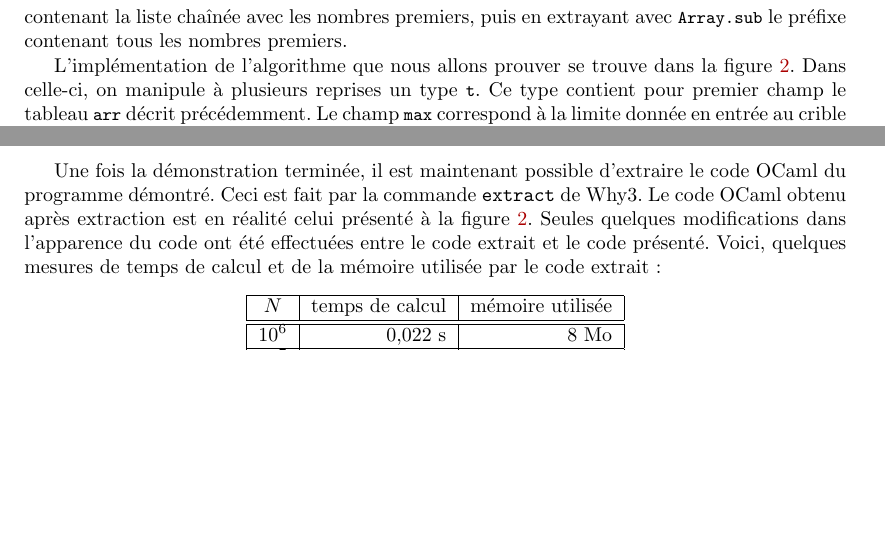
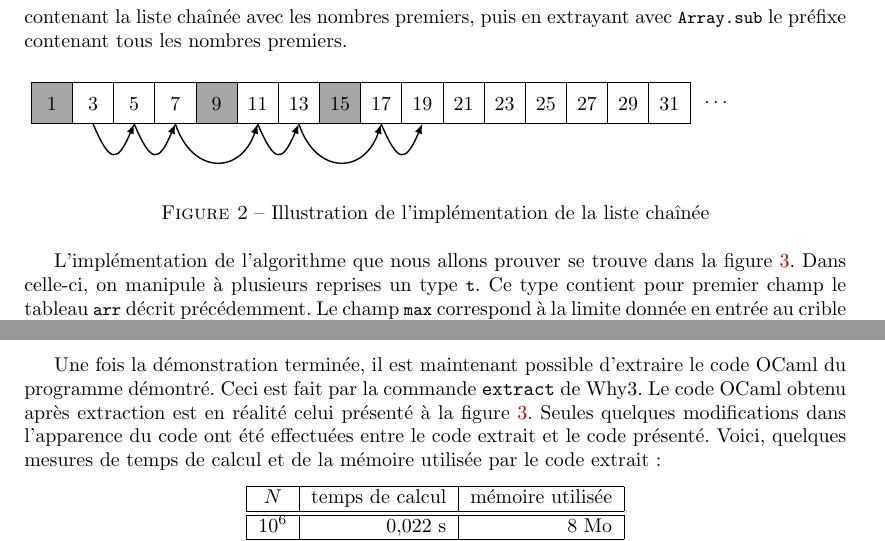
Before and after one commit to josuemoreau/EulerSieve, a LaTeX paper (Article/main.tex): two parts of pages 3 and 6 of 7 before the commit and two parts of pages 3 and 7 of 8 after it, joined at a grey line, cut so that both start at the same text, the shorter picture padded with empty space. Compiled offline with pdfLaTeX.

Commit message:
début ajout de la deuxième figure

```diff
--- a/Article/main.tex
+++ b/Article/main.tex
@@ -256,18 +267,79 @@ de la liste chaînée, puis créer un tableau de cette taille et enfin y copier
 les nombres premiers.
 Cependant, on peut faire un peu mieux, en écrasant le début du tableau
 contenant la liste chaînée avec les nombres premiers, puis en
-extrayant avec \ocamlf{Array.sub} le préfixe contenant tous les nombres premiers.
+extrayant avec \ocamlf{Array.sub} le préfixe contenant tous les nombres
+premiers.
 
 % placer ici une figure représentant le même état du tableau arr
 % dans l'implémentation choisie, avec uniquement les nombres impairs
 
+% figure décrivant un état intermédiaire de l'algorithme
+
+\begin{figure}[h]
+\begin{tikzpicture}[>=latex]
+  \matrix[mymat,anchor=west,row 1/.style={nodes=draw},
+  % marquage des multiples de 2
+  % column 3/.style={nodes={fill=gray!70}},
+  % column 5/.style={nodes={fill=gray!70}},
+  % column 7/.style={nodes={fill=gray!70}},
+  % column 9/.style={nodes={fill=gray!70}},
+  % column 11/.style={nodes={fill=gray!70}},
+  % column 13/.style={nodes={fill=gray!70}},
+  % column 15/.style={nodes={fill=gray!70}},
+  % column 17/.style={nodes={fill=gray!70}},
+  column 1/.style={nodes={fill=gray!70}},
+  % % marquage des multiples de 3
+  column 5/.style={nodes={fill=gray!70}},
+  column 8/.style={nodes={fill=gray!70}},
+  ]
+at (0,0)
+(mat1)
+{
+  1 & 3 & 5 & 7 & 9 & 11 & 13 & 15 & 17 & 19 & 21 & 23 & 25 & 27 & 29 & 31\\
+};
+
+\node[right=0pt of mat1]
+  (dots) {$\cdots$};
+
+\draw[->, line width=0.7pt]
+(mat1-1-2.south)
+  .. controls ++ (0.3,-0.7) and ++(-0.3,-0.7) ..
+(mat1-1-3.south);
+\draw[->, line width=0.7pt]
+(mat1-1-3.south)
+  .. controls ++ (0.3,-0.7) and ++(-0.3,-0.7) ..
+(mat1-1-4.south);
+\draw[->, line width=0.7pt]
+(mat1-1-4.south)
+  .. controls ++ (0.3,-0.9) and ++(-0.3,-0.9) ..
+(mat1-1-6.south);
+\draw[->, line width=0.7pt]
+(mat1-1-6.south)
+  .. controls ++ (0.3,-0.7) and ++(-0.3,-0.7) ..
+(mat1-1-7.south);
+\draw[->, line width=0.7pt]
+(mat1-1-7.south)
+  .. controls ++ (0.3,-0.9) and ++(-0.3,-0.9) ..
+(mat1-1-9.south);
+\draw[->, line width=0.7pt]
+(mat1-1-9.south)
+  .. controls ++ (0.3,-0.7) and ++(-0.3,-0.7) ..
+(mat1-1-10.south);
+
+% \end{scope}
+\end{tikzpicture}
+\caption{Illustration de l'implémentation de la liste chaînée}
+\end{figure}
+
 L'implémentation de l'algorithme que nous allons prouver se trouve dans la
 figure~\ref{fig:codeOCaml}. Dans celle-ci, on manipule à plusieurs reprises
-un type \ocamlf{t}. Ce type contient pour premier champ le tableau \ocamlf{arr}
-décrit précédemment. Le champ \ocamlf{max} correspond à la limite donnée en
+un type \ocamlf{t}. Ce type contient pour premier champ le tableau
+\ocamlf{arr} décrit précédemment.
+Le champ \ocamlf{max} correspond à la limite donnée en
 entrée au crible et le champ \ocamlf{max_arr} correspond au plus grand indice
-du tableau \ocamlf{arr}, donc $\text{\ocamlf{max_arr}} \eqdef \frac{\text{\ocamlf{max}} - 1}{2}$.
-
+du tableau \ocamlf{arr}, donc
+$\text{\ocamlf{max_arr}} \eqdef \frac{\text{\ocamlf{max}} - 1}{2}$.
+\clearpage
 \begin{figure}[tp]
 \begin{ocaml}
 type t = { arr: int array; max: int; max_arr: int }
```
Also changed, not shown: Article/main.tex (111 more changed lines).
